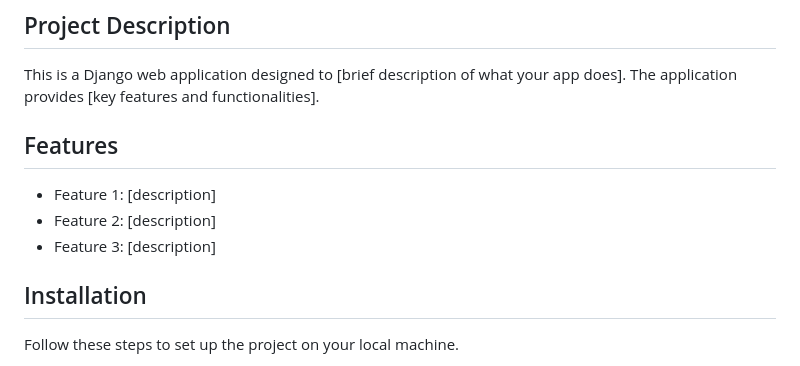
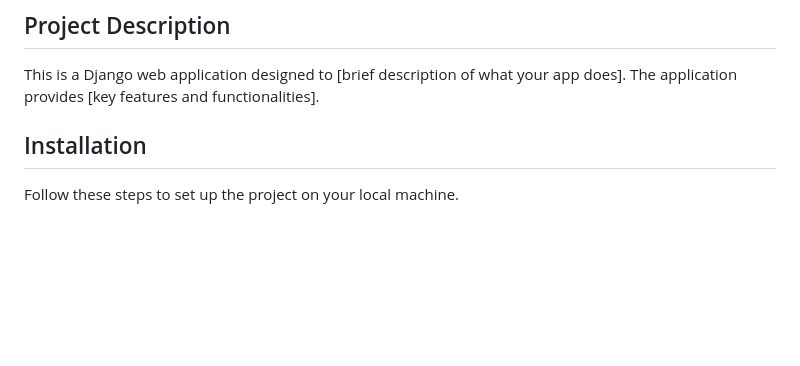
Before and after one commit to Rus6969/myBlog, a Markdown page: README.md, the part around the change. Rendered like a GitHub page; blank space fills up the shorter version.

```diff
--- a/README.md
+++ b/README.md
@@ -19,10 +19,7 @@ Sure, here's a template for a README file for your Django web application reposi
 ## Project Description
 This is a Django web application designed to [brief description of what your app does]. The application provides [key features and functionalities].
 
-## Features
-- Feature 1: [description]
-- Feature 2: [description]
-- Feature 3: [description]
+
 
 ## Installation
 Follow these steps to set up the project on your local machine.
```
